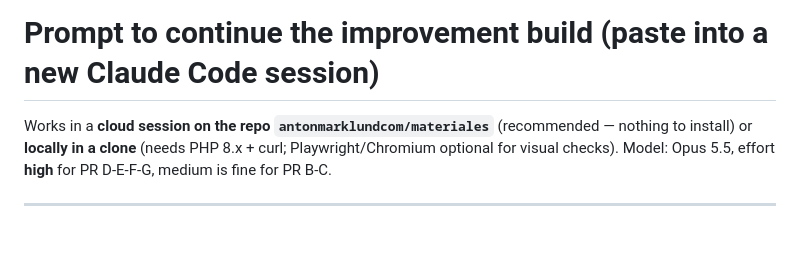
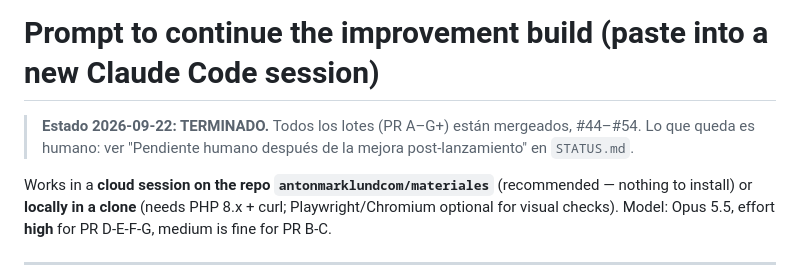
Before and after one commit to antonmarklundcom/materiales, a Markdown page: docs/CONTINUE-PROMPT.md, the part around the change. Drawn GitHub-style; blank space fills up the shorter version.

```diff
--- a/docs/CONTINUE-PROMPT.md
+++ b/docs/CONTINUE-PROMPT.md
@@ -1,4 +1,7 @@
 # Prompt to continue the improvement build (paste into a new Claude Code session)
+
+> **Estado 2026-09-22: TERMINADO.** Todos los lotes (PR A–G+) están mergeados, #44–#54. Lo que
+> queda es humano: ver "Pendiente humano después de la mejora post-lanzamiento" en `STATUS.md`.
 
 Works in a **cloud session on the repo `antonmarklundcom/materiales`** (recommended — nothing
 to install) or **locally in a clone** (needs PHP 8.x + curl; Playwright/Chromium optional for
```
Also changed, not shown: STATUS.md (+32 -1 lines).
